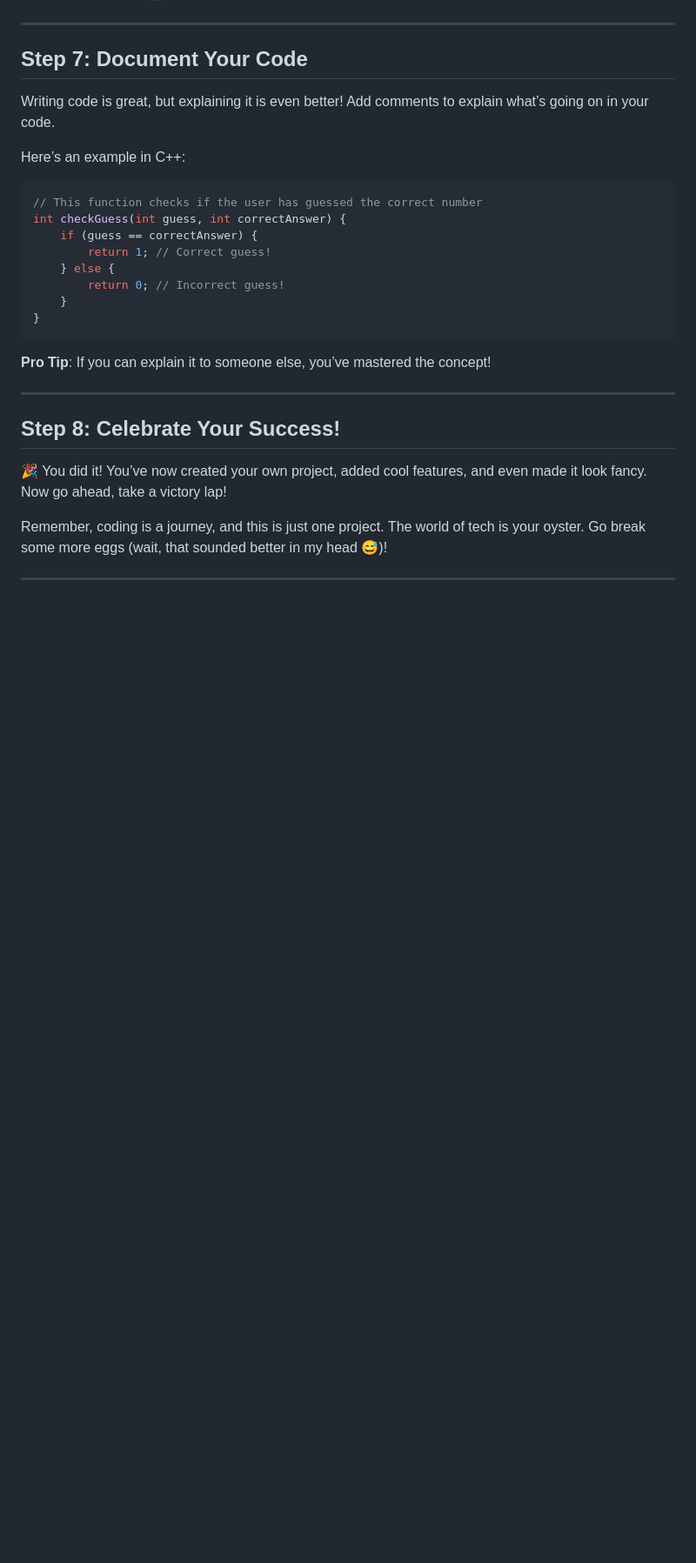
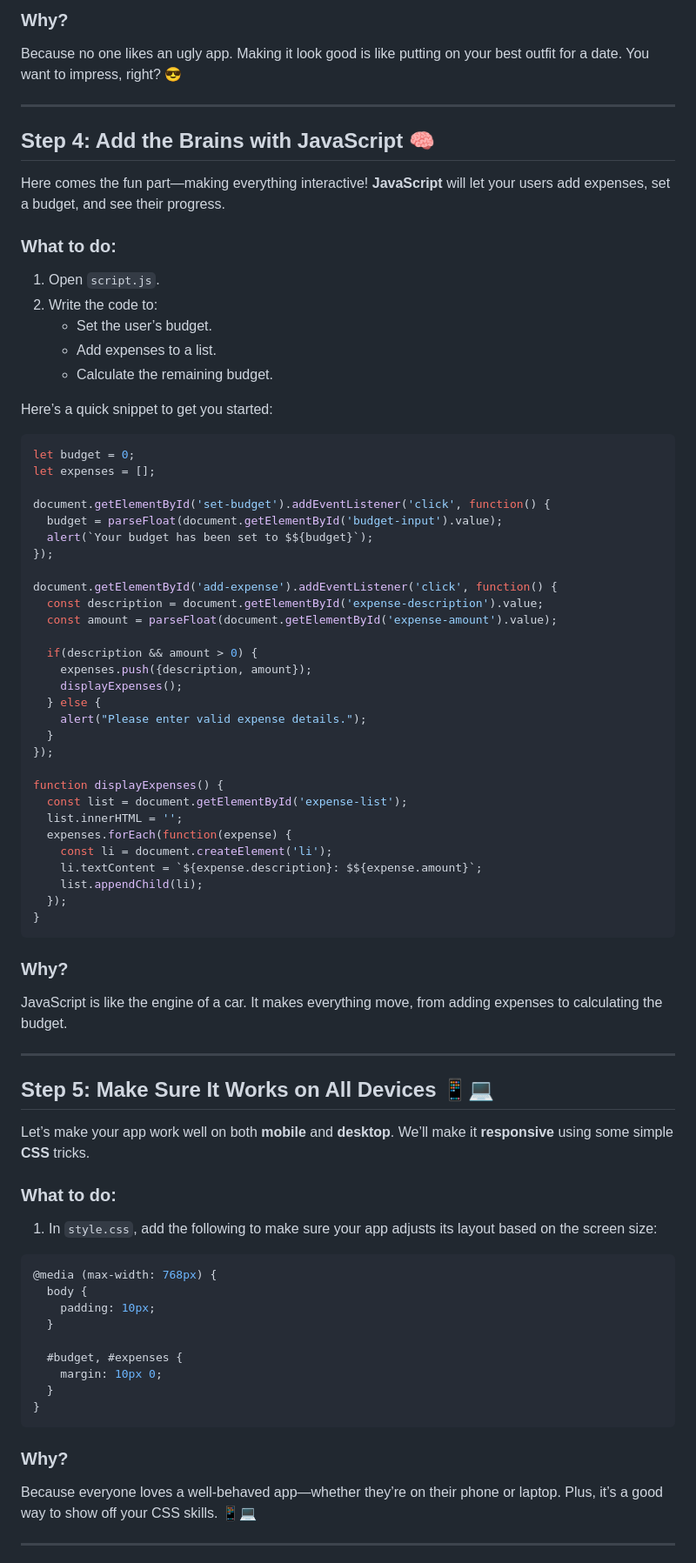
Before and after one commit to narvin-05/Budget-Buddy, a Markdown page: Users Guide.md, the part around the change printed below. Shown: that part at 87% size. Rendered like a GitHub page; blank space fills up the shorter version.

````diff
--- a/Users Guide.md
+++ b/Users Guide.md
@@ -144,32 +136,79 @@ Remember, bugs are like those little gremlins that mess with your code. Time to
+### Why?
+Because no one likes an ugly app. Making it look good is like putting on your best outfit for a date. You want to impress, right? 😎
 
 ---
 
-## **Step 7: Document Your Code**
+## Step 4: Add the Brains with JavaScript 🧠
 
-Writing code is great, but explaining it is even better! Add comments to explain what’s going on in your code.
+Here comes the fun part—making everything interactive! **JavaScript** will let your users add expenses, set a budget, and see their progress.
 
-Here’s an example in C++:
+### What to do:
+1. Open `script.js`.
+2. Write the code to:
+   - Set the user’s budget.
+   - Add expenses to a list.
+   - Calculate the remaining budget.
 
-```cpp
-// This function checks if the user has guessed the correct number
-int checkGuess(int guess, int correctAnswer) {
-    if (guess == correctAnswer) {
-        return 1; // Correct guess!
-    } else {
-        return 0; // Incorrect guess!
-    }
+Here’s a quick snippet to get you started:
+
+```javascript
+let budget = 0;
+let expenses = [];
+
+document.getElementById('set-budget').addEventListener('click', function() {
+  budget = parseFloat(document.getElementById('budget-input').value);
+  alert(`Your budget has been set to $${budget}`);
+});
+
+document.getElementById('add-expense').addEventListener('click', function() {
+  const description = document.getElementById('expense-description').value;
+  const amount = parseFloat(document.getElementById('expense-amount').value);
+
+  if(description && amount > 0) {
+    expenses.push({description, amount});
+    displayExpenses();
+  } else {
+    alert("Please enter valid expense details.");
+  }
+});
+
+function displayExpenses() {
+  const list = document.getElementById('expense-list');
+  list.innerHTML = '';
+  expenses.forEach(function(expense) {
+    const li = document.createElement('li');
+    li.textContent = `${expense.description}: $${expense.amount}`;
+    list.appendChild(li);
+  });
 }
 ```
 
-**Pro Tip**: If you can explain it to someone else, you’ve mastered the concept!
+### Why?
+JavaScript is like the engine of a car. It makes everything move, from adding expenses to calculating the budget.
 
 ---
 
-## **Step 8: Celebrate Your Success!**
+## Step 5: Make Sure It Works on All Devices 📱💻
 
-🎉 You did it! You’ve now created your own project, added cool features, and even made it look fancy. Now go ahead, take a victory lap!
+Let’s make your app work well on both **mobile** and **desktop**. We’ll make it **responsive** using some simple **CSS** tricks.
 
-Remember, coding is a journey, and this is just one project. The world of tech is your oyster. Go break some more eggs (wait, that sounded better in my head 😅)!
+### What to do:
+1. In `style.css`, add the following to make sure your app adjusts its layout based on the screen size:
+
+```css
+@media (max-width: 768px) {
+  body {
+    padding: 10px;
+  }
+
+  #budget, #expenses {
+    margin: 10px 0;
+  }
+}
+```
+
+### Why?
+Because everyone loves a well-behaved app—whether they’re on their phone or laptop. Plus, it’s a good way to show off your CSS skills. 📱💻
 
 ---
 
````
Also changed, not shown: other parts of Users Guide.md (+128 -108 lines).
